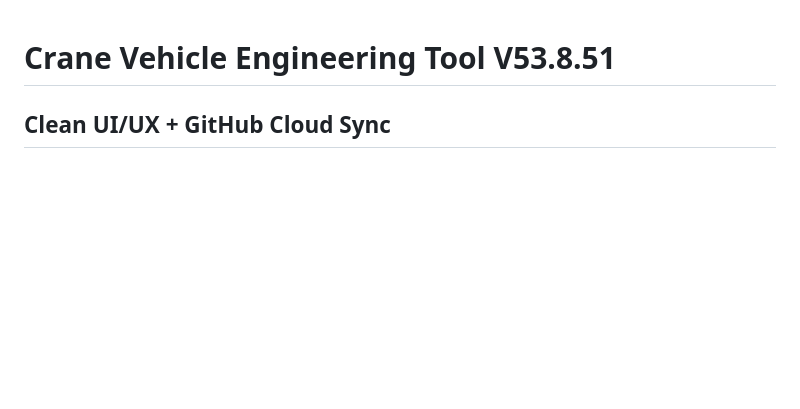
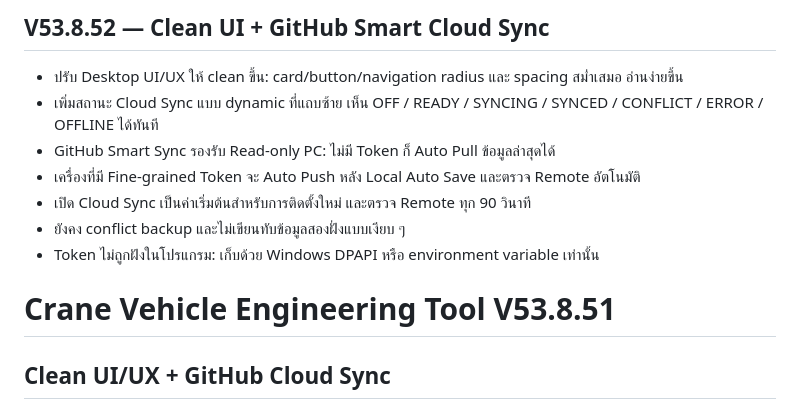
Before and after one commit to tronza449-dot/crane-vehicle-engineering-tool-updates, a Markdown page: RELEASE_NOTES.md, the part around the change. Drawn GitHub-style; blank space fills up the shorter version.

Commit message:
Document V53.8.52 UI and cloud sync improvements

```diff
--- a/RELEASE_NOTES.md
+++ b/RELEASE_NOTES.md
@@ -1,3 +1,13 @@
+## V53.8.52 — Clean UI + GitHub Smart Cloud Sync
+
+- ปรับ Desktop UI/UX ให้ clean ขึ้น: card/button/navigation radius และ spacing สม่ำเสมอ อ่านง่ายขึ้น
+- เพิ่มสถานะ Cloud Sync แบบ dynamic ที่แถบซ้าย เห็น OFF / READY / SYNCING / SYNCED / CONFLICT / ERROR / OFFLINE ได้ทันที
+- GitHub Smart Sync รองรับ Read-only PC: ไม่มี Token ก็ Auto Pull ข้อมูลล่าสุดได้
+- เครื่องที่มี Fine-grained Token จะ Auto Push หลัง Local Auto Save และตรวจ Remote อัตโนมัติ
+- เปิด Cloud Sync เป็นค่าเริ่มต้นสำหรับการติดตั้งใหม่ และตรวจ Remote ทุก 90 วินาที
+- ยังคง conflict backup และไม่เขียนทับข้อมูลสองฝั่งแบบเงียบ ๆ
+- Token ไม่ถูกฝังในโปรแกรม: เก็บด้วย Windows DPAPI หรือ environment variable เท่านั้น
+
 # Crane Vehicle Engineering Tool V53.8.51
 
 ## Clean UI/UX + GitHub Cloud Sync
```
